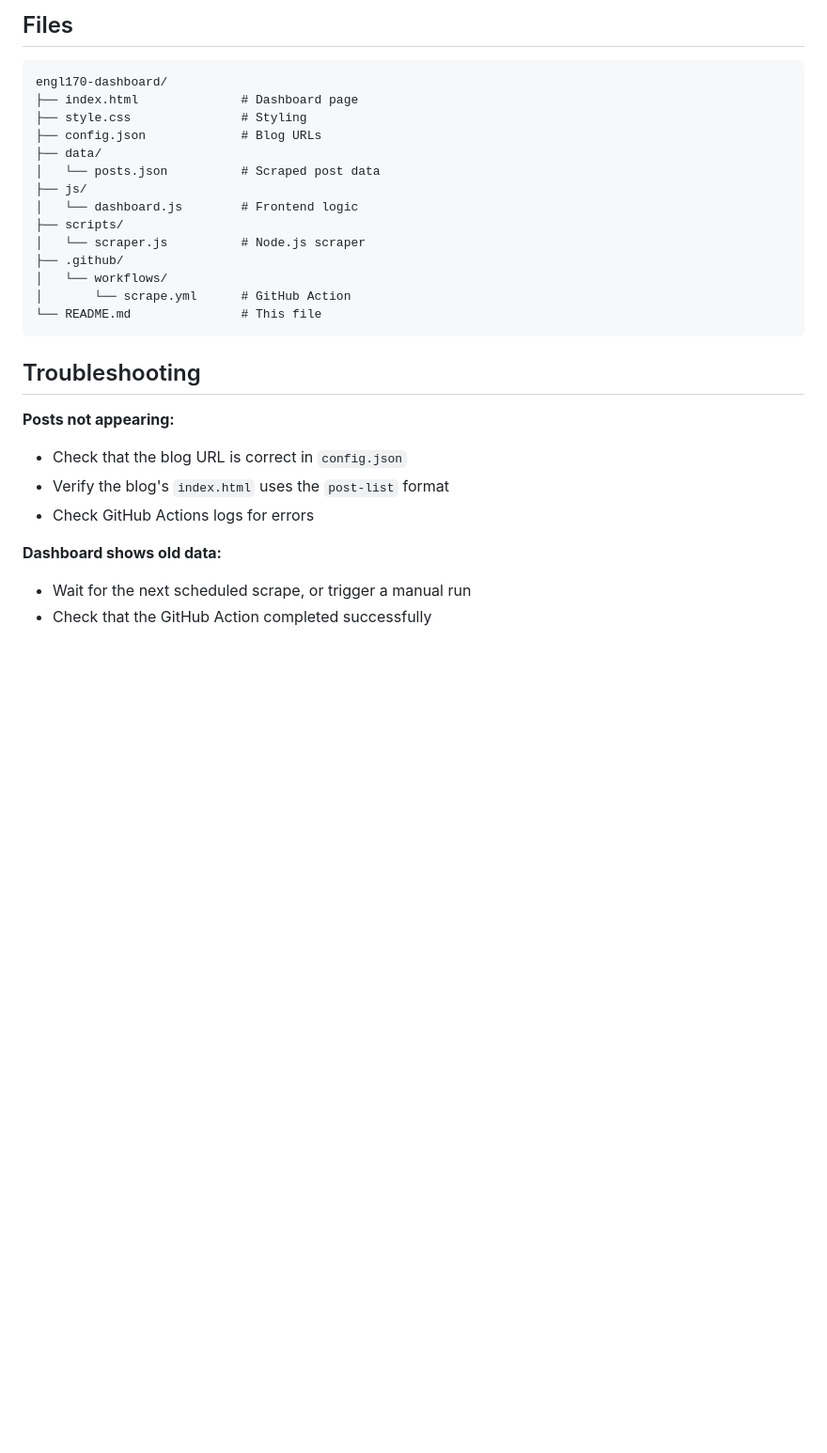
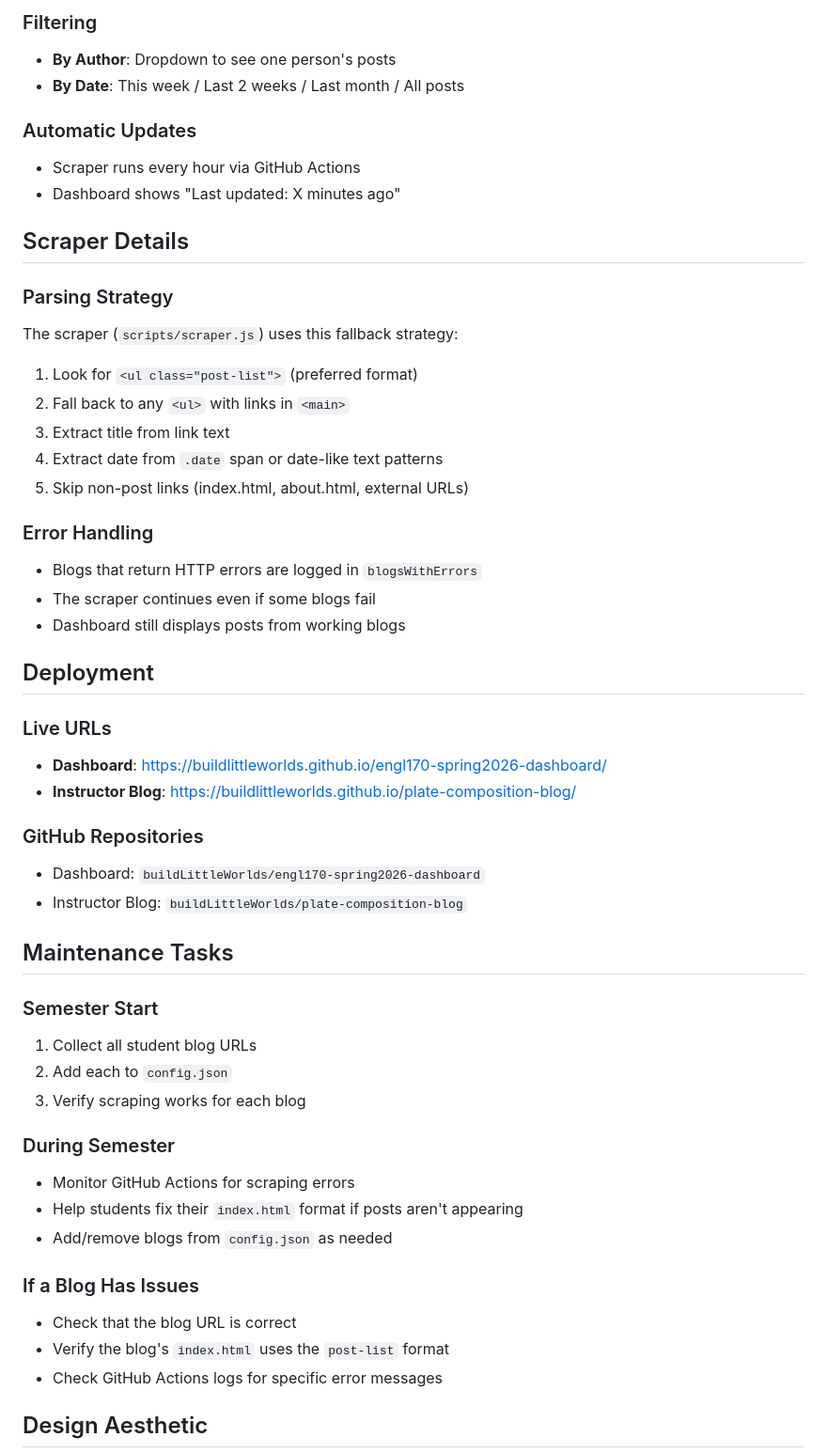
Before and after one commit to buildLittleWorlds/engl170-spring2026-dashboard, a Markdown page: README.md, the part around one of its changes. Shown at 94% size. Rendered like a GitHub page; blank space fills up the shorter version.

````diff
--- a/README.md
+++ b/README.md
@@ -93,31 +164,58 @@ The scraper runs automatically:
 
-## Files
+### Filtering
+- **By Author**: Dropdown to see one person's posts
+- **By Date**: This week / Last 2 weeks / Last month / All posts
 
-```
-engl170-dashboard/
-├── index.html              # Dashboard page
-├── style.css               # Styling
-├── config.json             # Blog URLs
-├── data/
-│   └── posts.json          # Scraped post data
-├── js/
-│   └── dashboard.js        # Frontend logic
-├── scripts/
-│   └── scraper.js          # Node.js scraper
-├── .github/
-│   └── workflows/
-│       └── scrape.yml      # GitHub Action
-└── README.md               # This file
-```
+### Automatic Updates
+- Scraper runs every hour via GitHub Actions
+- Dashboard shows "Last updated: X minutes ago"
 
-## Troubleshooting
+## Scraper Details
 
-**Posts not appearing:**
-- Check that the blog URL is correct in `config.json`
+### Parsing Strategy
+
+The scraper (`scripts/scraper.js`) uses this fallback strategy:
+
+1. Look for `<ul class="post-list">` (preferred format)
+2. Fall back to any `<ul>` with links in `<main>`
+3. Extract title from link text
+4. Extract date from `.date` span or date-like text patterns
+5. Skip non-post links (index.html, about.html, external URLs)
+
+### Error Handling
+
+- Blogs that return HTTP errors are logged in `blogsWithErrors`
+- The scraper continues even if some blogs fail
+- Dashboard still displays posts from working blogs
+
+## Deployment
+
+### Live URLs
+
+- **Dashboard**: https://buildlittleworlds.github.io/engl170-spring2026-dashboard/
+- **Instructor Blog**: https://buildlittleworlds.github.io/plate-composition-blog/
+
+### GitHub Repositories
+
+- Dashboard: `buildLittleWorlds/engl170-spring2026-dashboard`
+- Instructor Blog: `buildLittleWorlds/plate-composition-blog`
+
+## Maintenance Tasks
+
+### Semester Start
+1. Collect all student blog URLs
+2. Add each to `config.json`
+3. Verify scraping works for each blog
+
+### During Semester
+- Monitor GitHub Actions for scraping errors
+- Help students fix their `index.html` format if posts aren't appearing
+- Add/remove blogs from `config.json` as needed
+
+### If a Blog Has Issues
+- Check that the blog URL is correct
 - Verify the blog's `index.html` uses the `post-list` format
-- Check GitHub Actions logs for errors
+- Check GitHub Actions logs for specific error messages
 
-**Dashboard shows old data:**
-- Wait for the next scheduled scrape, or trigger a manual run
-- Check that the GitHub Action completed successfully
+## Design Aesthetic
 
````
Also changed, not shown: other parts of README.md (+147 -56 lines).
